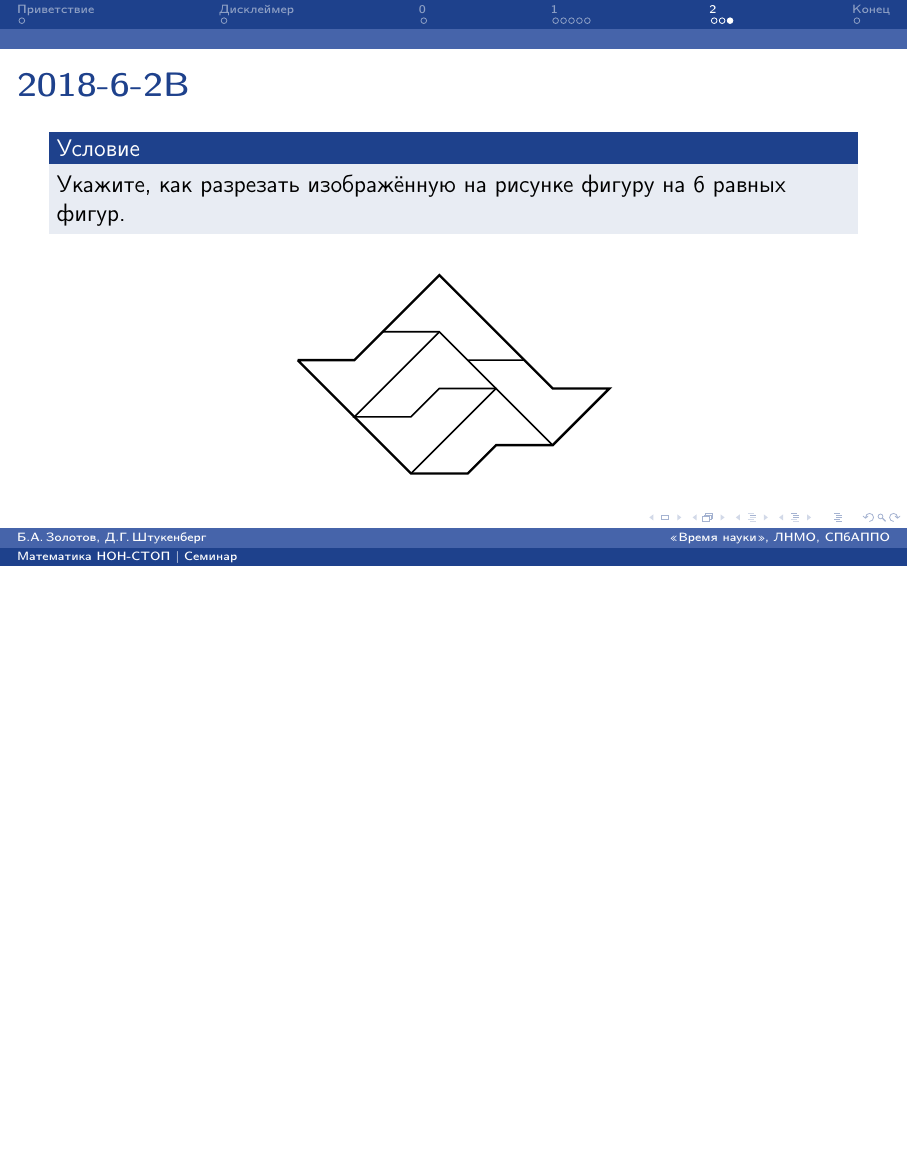
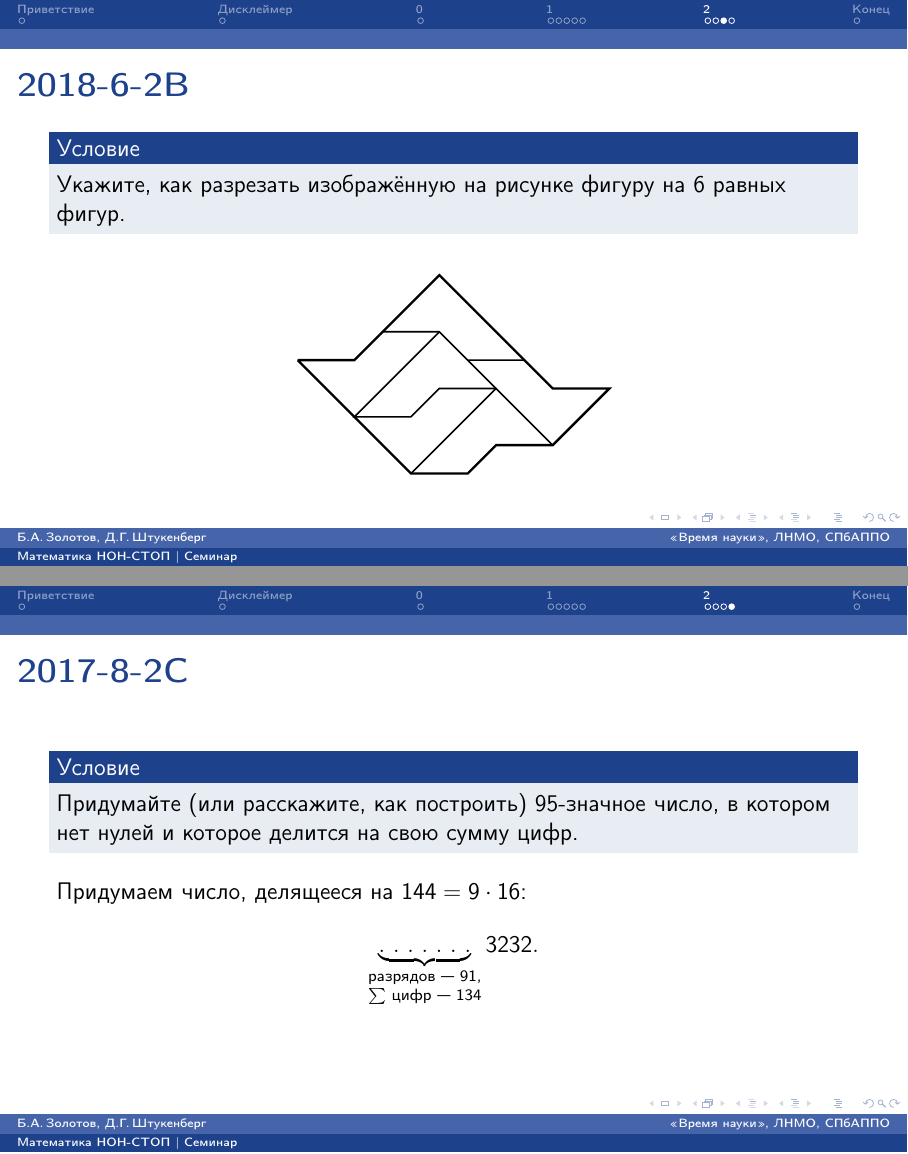
Before and after one commit to boris-a-zolotov/mathnonstop-razbor-slides, LaTeX slides (november/1-й семинар 7 ноября.tex): page 18 of 19 before the commit and pages 18 and 20 of 21 after it, the two joined at a grey line, the shorter picture padded with empty space. Compiled offline with pdfLaTeX.

Commit message:
2nd section

```diff
--- a/november/1-й семинар 7 ноября.tex
+++ b/november/1-й семинар 7 ноября.tex
@@ -162,6 +162,16 @@ $k=4$:
 }\end{center}}
 
 
+\fram{2017-8-2C}{
+\usl{
+	Придумайте (или расскажите, как построить) 95-значное число, в котором нет нулей и которое делится на свою сумму цифр.
+}
+Придумаем число, делящееся на $144=9\cdot 16$:
+$$\underbrace{.\ .\ .\ .\ .\ .\ .}_{\begin{minipage}{2cm}
+	\scriptsize разрядов — 91, \\
+	$\sum$ цифр — 134
+\end{minipage}}3232.$$}
+
 
 
 
```
Also changed, not shown: november/1-й семинар 7 ноября.pdf.
